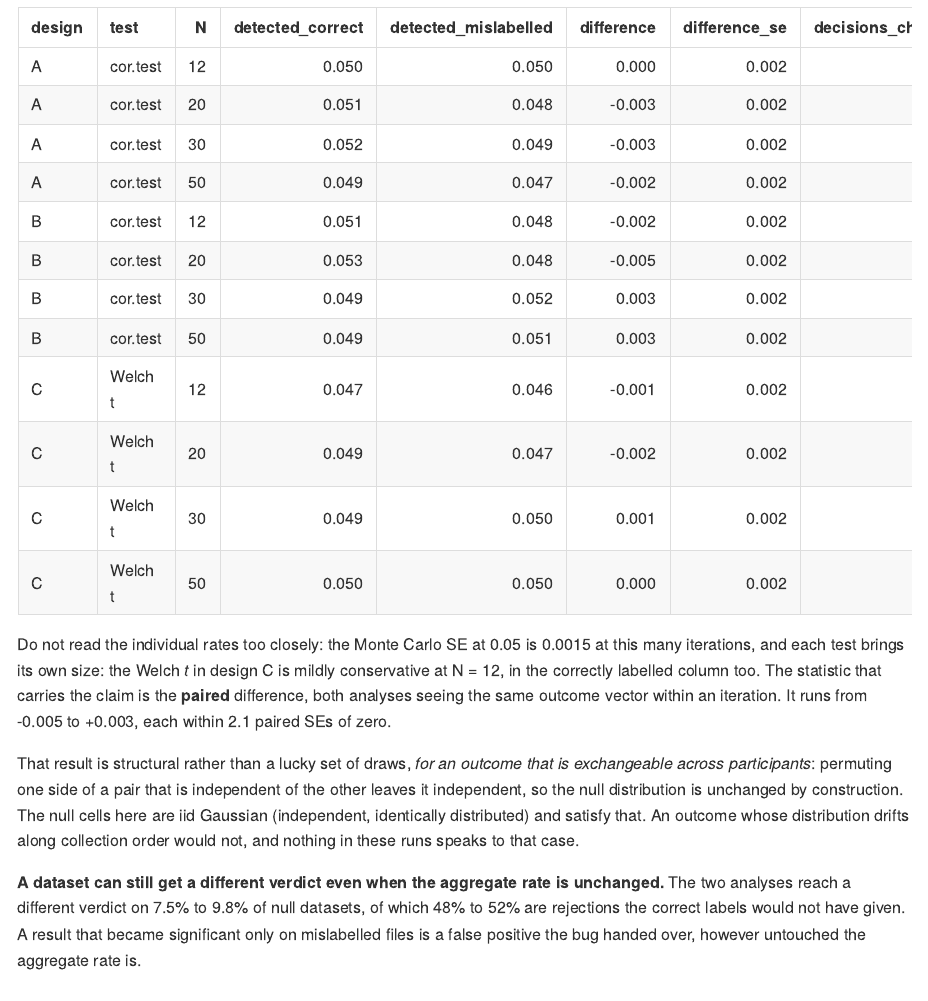
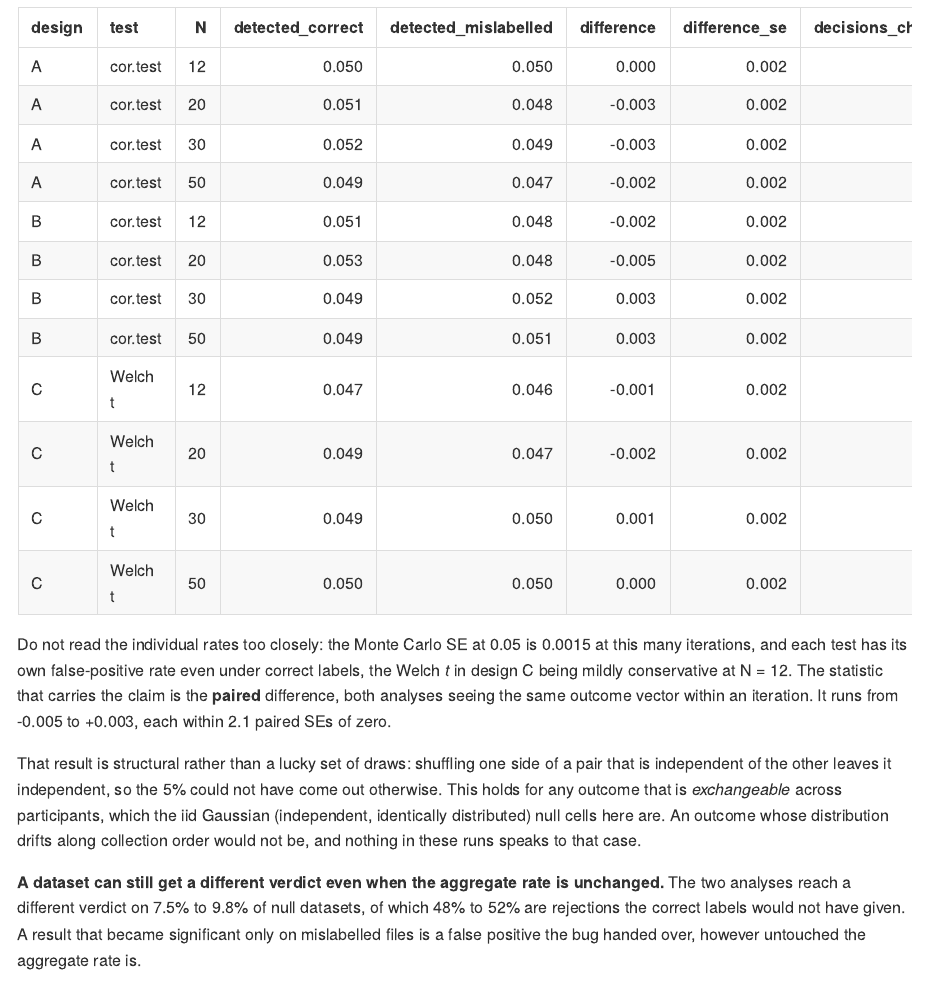
Before and after one commit to rdotsch/rcicr, an R Markdown document (analyses/mislabelling-impact.Rmd): the page in a window 1100 px wide, from 6680 px down. The pictures show the output file analyses/mislabelling-impact.md that the author committed with the source, drawn offline in the style of GitHub; long lines of code are wrapped.

Commit message:
Say the statistics in words this readership already uses
Three phrases in Finding 1 were written for a statistics reader:

- "each test brings its own size" collided with sample size and the table's
  N column; now "its own false-positive rate even under correct labels",
  which also made the trailing "in the correctly labelled column too"
  redundant.
- "for an outcome that is exchangeable across participants" put the term
  ahead of the plain explanation that followed it. The mechanism leads now
  and exchangeability is named after it, where it labels something the
  reader has just understood.
- "the null distribution is unchanged by construction" reads as hand-waving
  without the idiom. Now "the 5% could not have come out otherwise".

No numbers or claims change.

Co-Authored-By: Claude Opus 5 <noreply@anthropic.com>
Claude-Session: https://claude.ai/code/session_01JWPKUYnkQsBuXf337BdDxD

````diff
--- a/analyses/mislabelling-impact.Rmd
+++ b/analyses/mislabelling-impact.Rmd
@@ -210,9 +210,9 @@ null_cells$SEs_from_zero <- ifelse(
 knitr::kable(null_cells, digits = 3, row.names = FALSE)
 ```
 
-Do not read the individual rates too closely: the Monte Carlo SE at 0.05 is `r sprintf("%.4f", sqrt(0.05 * 0.95 / n_simulations))` at this many iterations, and each test brings its own size: the Welch *t* in design C is mildly conservative at N = 12, in the correctly labelled column too. The statistic that carries the claim is the **paired** difference, both analyses seeing the same outcome vector within an iteration. It runs from `r sprintf("%+.3f", min(null_cells$difference))` to `r sprintf("%+.3f", max(null_cells$difference))`, each within `r sprintf("%.1f", max(null_cells$SEs_from_zero, na.rm = TRUE))` paired SEs of zero.
+Do not read the individual rates too closely: the Monte Carlo SE at 0.05 is `r sprintf("%.4f", sqrt(0.05 * 0.95 / n_simulations))` at this many iterations, and each test has its own false-positive rate even under correct labels, the Welch *t* in design C being mildly conservative at N = 12. The statistic that carries the claim is the **paired** difference, both analyses seeing the same outcome vector within an iteration. It runs from `r sprintf("%+.3f", min(null_cells$difference))` to `r sprintf("%+.3f", max(null_cells$difference))`, each within `r sprintf("%.1f", max(null_cells$SEs_from_zero, na.rm = TRUE))` paired SEs of zero.
 
-That result is structural rather than a lucky set of draws, *for an outcome that is exchangeable across participants*: permuting one side of a pair that is independent of the other leaves it independent, so the null distribution is unchanged by construction. The null cells here are iid Gaussian (independent, identically distributed) and satisfy that. An outcome whose distribution drifts along collection order would not, and nothing in these runs speaks to that case.
+That result is structural rather than a lucky set of draws: shuffling one side of a pair that is independent of the other leaves it independent, so the 5% could not have come out otherwise. This holds for any outcome that is *exchangeable* across participants, which the iid Gaussian (independent, identically distributed) null cells here are. An outcome whose distribution drifts along collection order would not be, and nothing in these runs speaks to that case.
 
 **A dataset can still get a different verdict even when the aggregate rate is unchanged.** The two analyses reach a different verdict on `r sprintf("%.1f%%", 100 * min(null_cells$decisions_changed))` to `r sprintf("%.1f%%", 100 * max(null_cells$decisions_changed))` of null datasets, of which `r sprintf("%.0f%%", 100 * min(null_cells$became_significant / null_cells$decisions_changed, na.rm = TRUE))` to `r sprintf("%.0f%%", 100 * max(null_cells$became_significant / null_cells$decisions_changed, na.rm = TRUE))` are rejections the correct labels would not have given. A result that became significant only on mislabelled files is a false positive the bug handed over, however untouched the aggregate rate is.
 
````
Also changed, not shown: analyses/mislabelling-impact.md.
